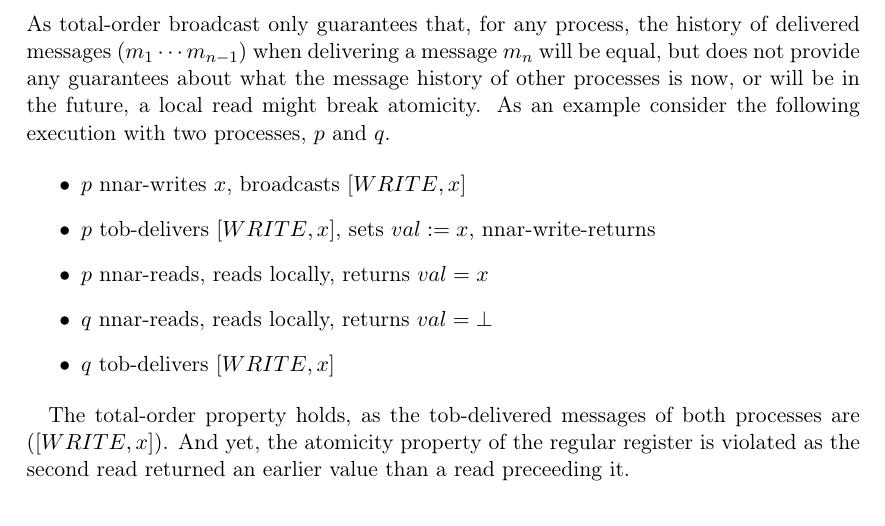
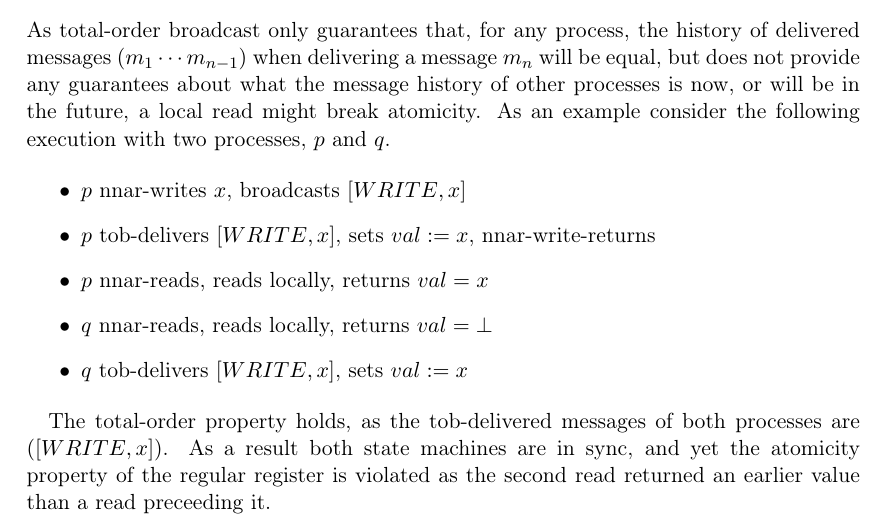
Before and after one commit to Lavode/41102-distributed-algorithms, a LaTeX problem sheet (exercises/series_8/series.tex): part of page 4 of 4, cut so that both start at the same text. Compiled offline with pdfLaTeX.

Commit message:
Series 8: Minor fixes.

```diff
--- a/exercises/series_8/series.tex
+++ b/exercises/series_8/series.tex
@@ -222,12 +222,12 @@ $p$ and $q$.
 	\item $p$ tob-delivers $[WRITE, x]$, sets $val := x$, nnar-write-returns
 	\item $p$ nnar-reads, reads locally, returns $val = x$
 	\item $q$ nnar-reads, reads locally, returns $val = \bot$
-	\item $q$ tob-delivers  $[WRITE, x]$
+	\item $q$ tob-delivers  $[WRITE, x]$, sets $val := x$
 \end{itemize}
 
 The total-order property holds, as the tob-delivered messages of both processes
-are $([WRITE, x])$. And yet, the atomicity property of the regular register is
-violated as the second read returned an earlier value than a read preceeding
-it.
+are $([WRITE, x])$. As a result both state machines are in sync, and yet the
+atomicity property of the regular register is violated as the second read
+returned an earlier value than a read preceeding it.
 
 \end{document}
```
